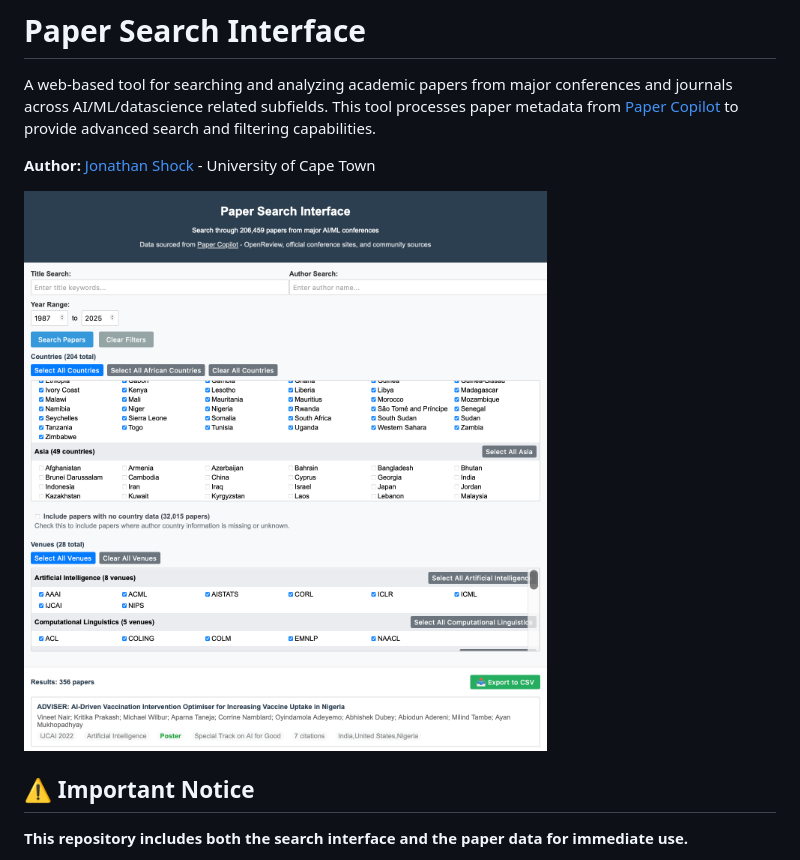
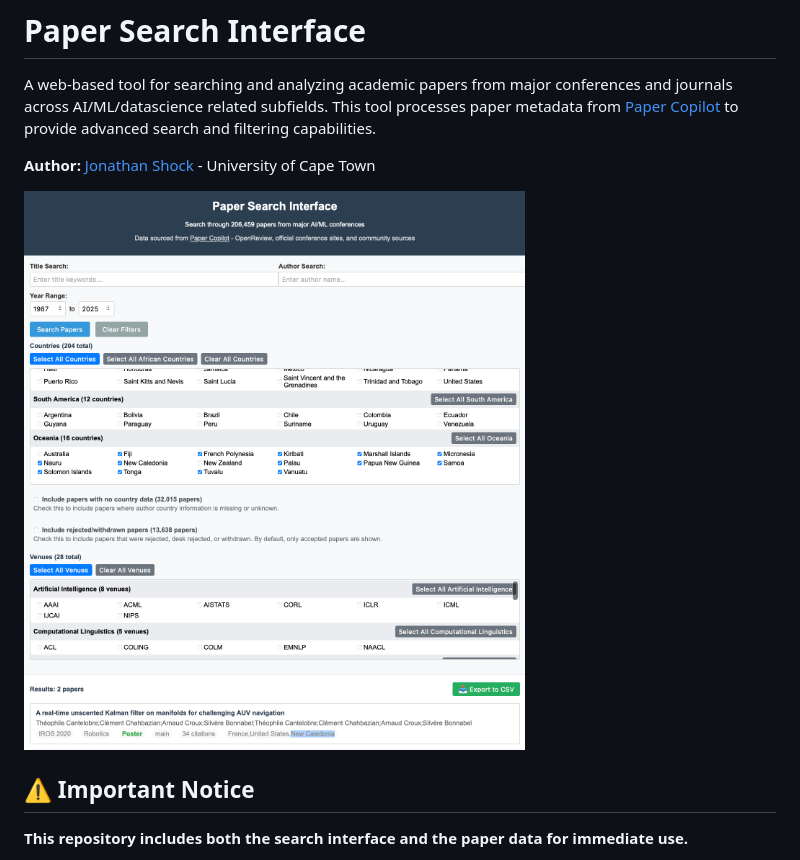
Before and after one commit to jonstraveladventures/paper-search-interface, a Markdown page: README.md, the part around the change. GitHub-like rendering; pictures changed too: tools/img/interface_screenshot_v3.png (added).

Commit message:
Update interface screenshot to show new status filter feature
- Replace old screenshot with new one showing the status filter checkbox
- Update README to reference the latest interface image
- Shows the 'Include rejected/withdrawn papers' toggle button
- Demonstrates the complete current interface functionality

```diff
--- a/README.md
+++ b/README.md
@@ -4,7 +4,7 @@ A web-based tool for searching and analyzing academic papers from major conferen
 
 **Author:** [Jonathan Shock](https://www.shocklab.net) - University of Cape Town
 
-![Paper Search Interface](tools/img/interface_screenshot_v2.png)
+![Paper Search Interface](tools/img/interface_screenshot_v3.png)
 
 ## ⚠️ Important Notice
 
```
